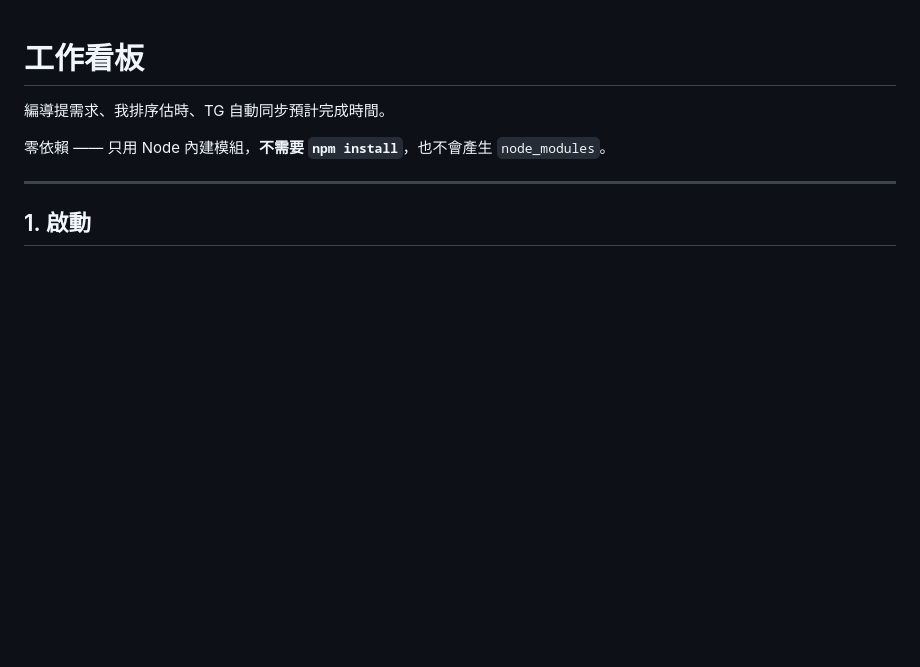
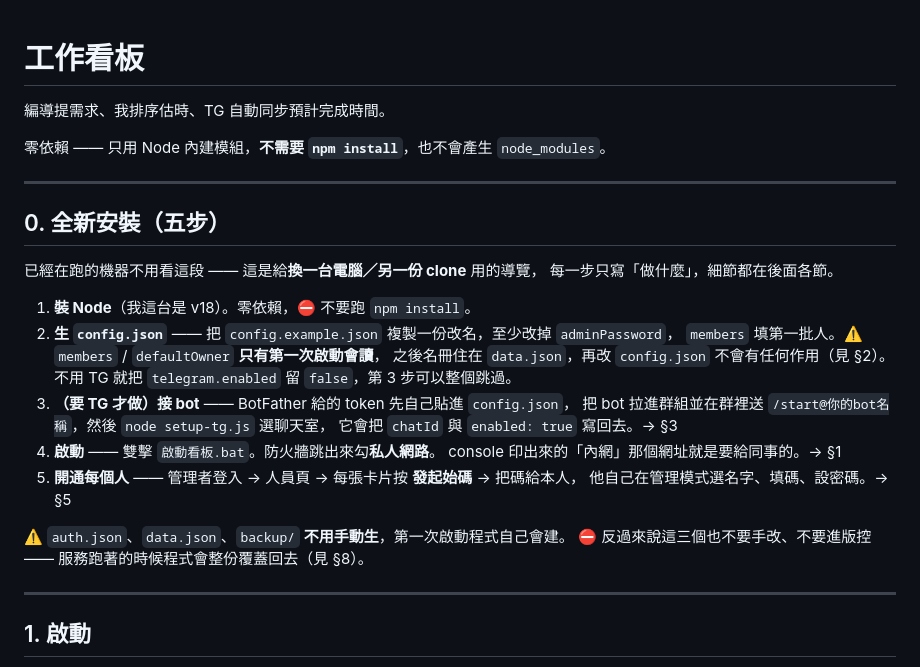
Before and after one commit to igs-boshuelin/work-board, a Markdown page: README.md, the part around the change. GitHub-like rendering; blank space fills up the shorter version.

Commit message:
README：加 §0 全新安裝（五步）
從零架起來的步驟本來散在 §1/§2/§3/§5，補一段連續的導覽，
每步只寫做什麼、指向原本那節。沒有改動既有內容。

Co-Authored-By: Claude Opus 5 <noreply@anthropic.com>

```diff
--- a/README.md
+++ b/README.md
@@ -3,6 +3,29 @@
 編導提需求、我排序估時、TG 自動同步預計完成時間。
 
 零依賴 —— 只用 Node 內建模組，**不需要 `npm install`**，也不會產生 `node_modules`。
+
+---
+
+## 0. 全新安裝（五步）
+
+已經在跑的機器不用看這段 —— 這是給**換一台電腦／另一份 clone** 用的導覽，
+每一步只寫「做什麼」，細節都在後面各節。
+
+1. **裝 Node**（我這台是 v18）。零依賴，⛔ 不要跑 `npm install`。
+2. **生 `config.json`** —— 把 `config.example.json` 複製一份改名，至少改掉 `adminPassword`，
+   `members` 填第一批人。⚠️ `members` / `defaultOwner` **只有第一次啟動會讀**，
+   之後名冊住在 `data.json`，再改 `config.json` 不會有任何作用（見 §2）。
+   不用 TG 就把 `telegram.enabled` 留 `false`，第 3 步可以整個跳過。
+3. **（要 TG 才做）接 bot** —— BotFather 給的 token 先自己貼進 `config.json`，
+   把 bot 拉進群組並在群裡送 `/start@你的bot名稱`，然後 `node setup-tg.js` 選聊天室，
+   它會把 `chatId` 與 `enabled: true` 寫回去。→ §3
+4. **啟動** —— 雙擊 `啟動看板.bat`。防火牆跳出來勾**私人網路**。
+   console 印出來的「內網」那個網址就是要給同事的。→ §1
+5. **開通每個人** —— 管理者登入 → 人員頁 → 每張卡片按 **發起始碼** → 把碼給本人，
+   他自己在管理模式選名字、填碼、設密碼。→ §5
+
+⚠️ `auth.json`、`data.json`、`backup/` **不用手動生**，第一次啟動程式自己會建。
+⛔ 反過來說這三個也不要手改、不要進版控 —— 服務跑著的時候程式會整份覆蓋回去（見 §8）。
 
 ---
 
```
